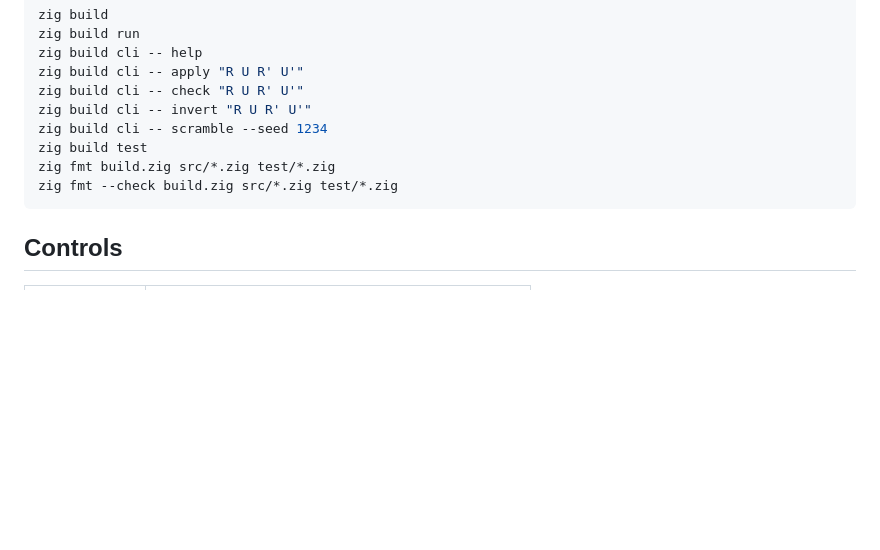
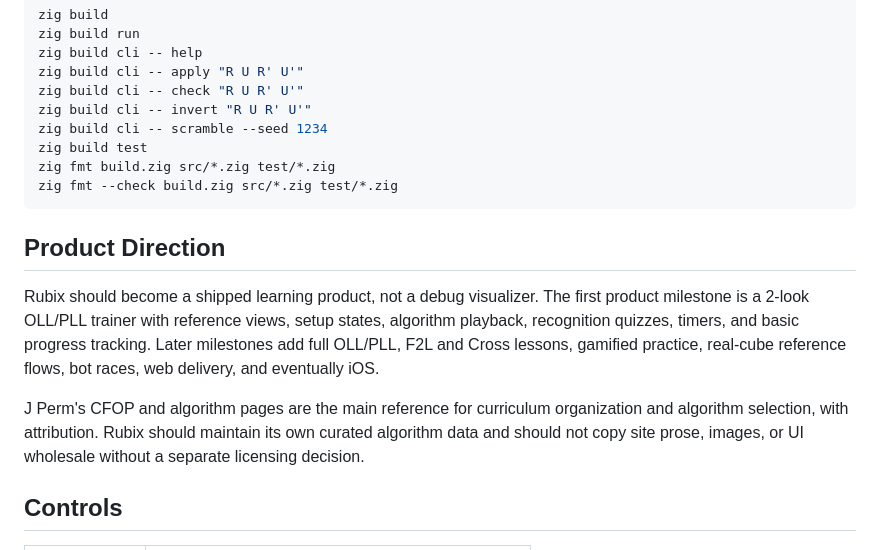
Before and after one commit to Ethanmurray3/rubix, a Markdown page: README.md, the part around one of its changes. Drawn GitHub-style; blank space fills up the shorter version.

````diff
--- a/README.md
+++ b/README.md
@@ -22,6 +24,12 @@ zig fmt build.zig src/*.zig test/*.zig
 zig fmt --check build.zig src/*.zig test/*.zig
 ```
 
+## Product Direction
+
+Rubix should become a shipped learning product, not a debug visualizer. The first product milestone is a 2-look OLL/PLL trainer with reference views, setup states, algorithm playback, recognition quizzes, timers, and basic progress tracking. Later milestones add full OLL/PLL, F2L and Cross lessons, gamified practice, real-cube reference flows, bot races, web delivery, and eventually iOS.
+
+J Perm's CFOP and algorithm pages are the main reference for curriculum organization and algorithm selection, with attribution. Rubix should maintain its own curated algorithm data and should not copy site prose, images, or UI wholesale without a separate licensing decision.
+
 ## Controls
 
 | Input | Action |
````
Also changed, not shown: other parts of README.md (+14 -11 lines), AGENTS.md (+52 -35 lines), PLANS.md (added, +122 -0 lines).
